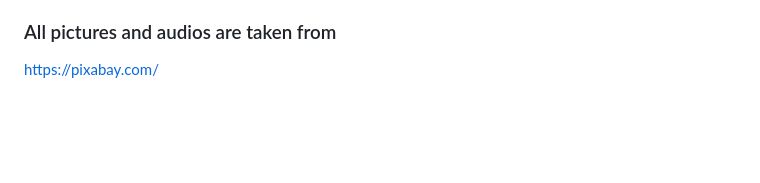
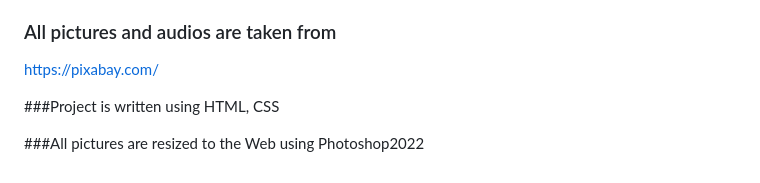
Before and after one commit to Oksana0020/altavista, a Markdown page: README.md, the part around the change. Drawn GitHub-style; blank space fills up the shorter version.

Commit message:
adding details about resizing pictures

```diff
--- a/README.md
+++ b/README.md
@@ -153,3 +153,7 @@ The live link can be found here
 <https://www.w3schools.com/>
 ### All pictures and audios are taken from
 <https://pixabay.com/>
+
+###Project is written using HTML, CSS
+
+###All pictures are resized to the Web using Photoshop2022
```
